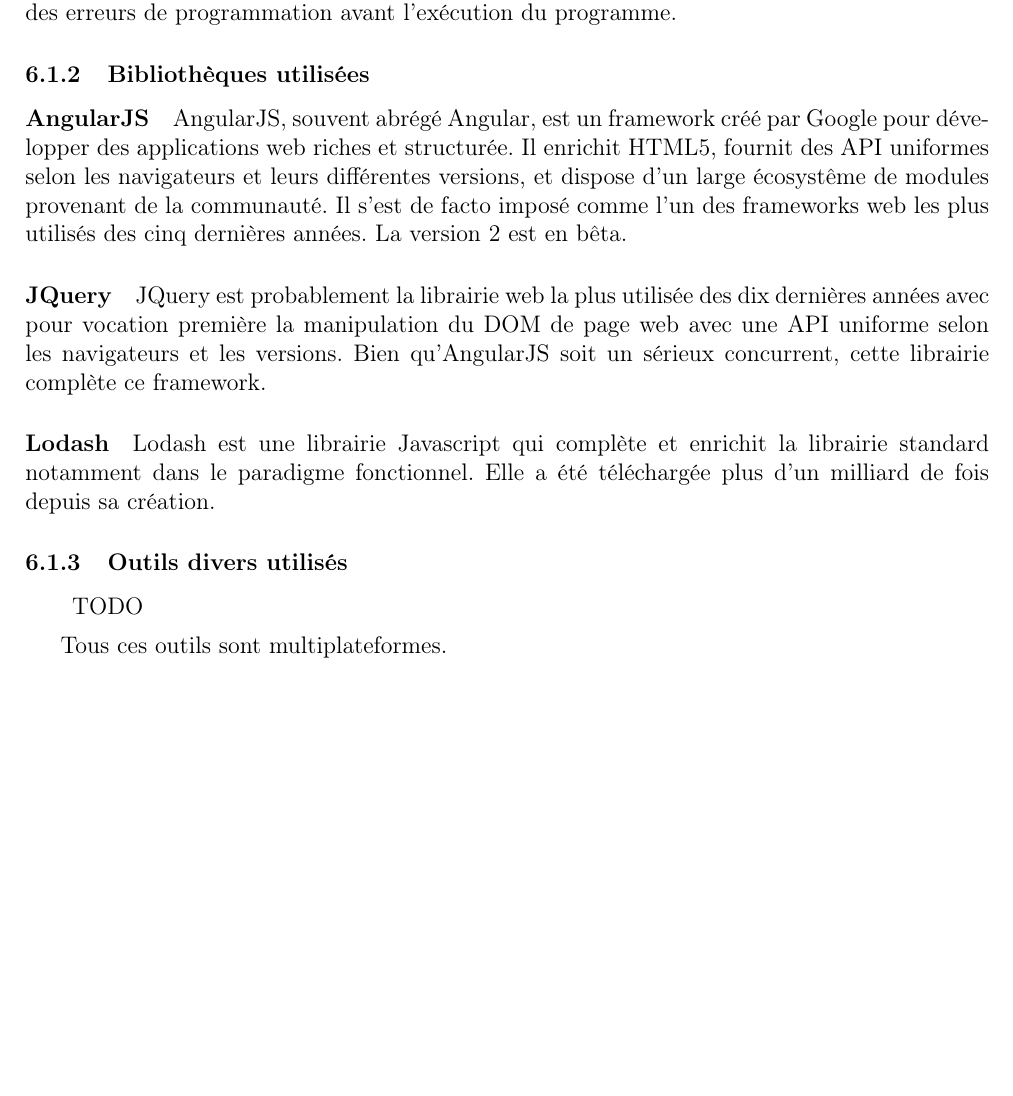
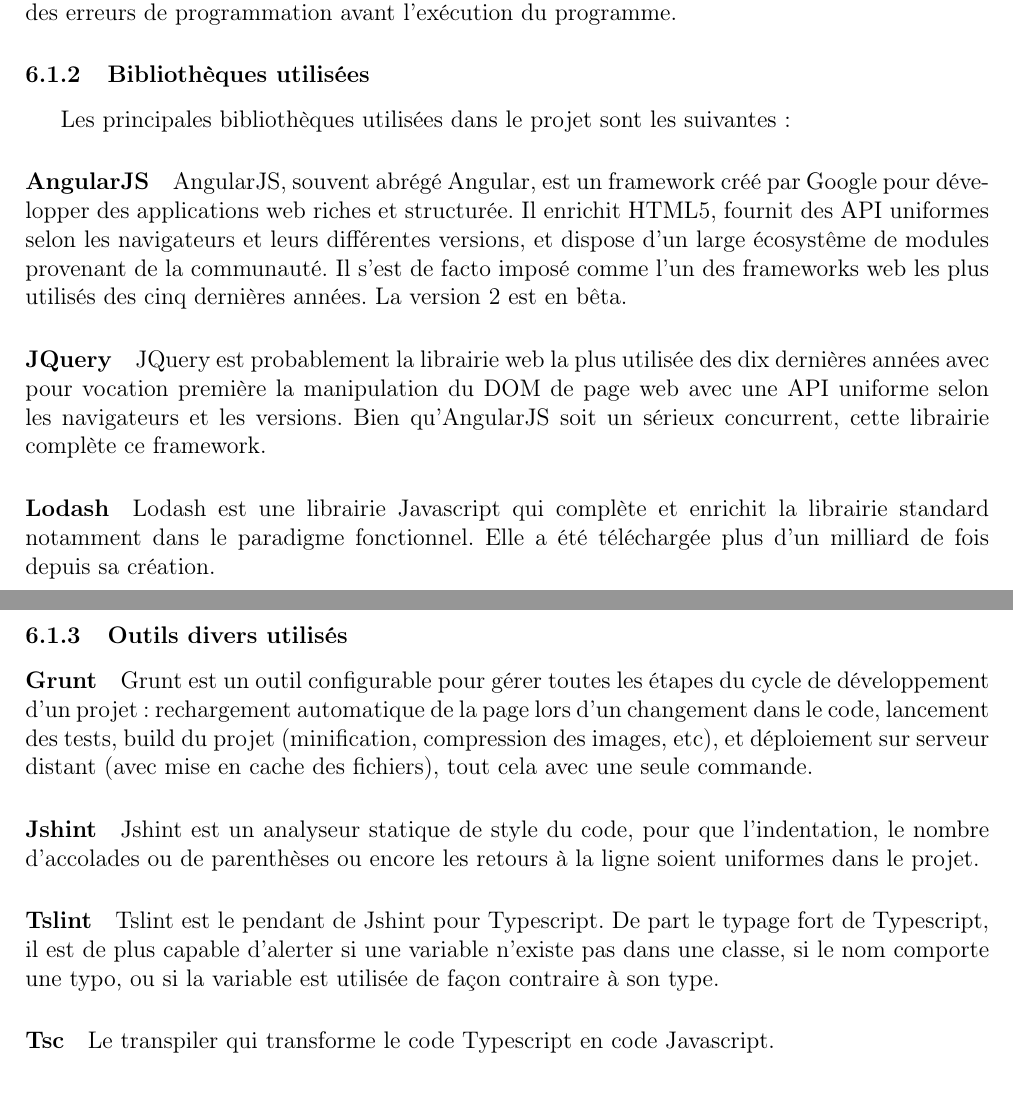
Before and after one commit to gaultier/rapport_stage_2015, a LaTeX document (Rapport_stage.tex): part of page 15 of 17 before the commit and two parts of pages 15 and 16 of 17 after it, the two joined at a grey line, cut so that both start at the same text, the shorter picture padded with empty space. Compiled offline with pdfLaTeX.

Commit message:
Add outils utilisés

```diff
--- a/Rapport_stage.tex
+++ b/Rapport_stage.tex
@@ -519,6 +519,7 @@
 			Typescript est un langage de programmation développé par Microsoft qui enrichit Javascript avec des fonctionnalités jugées par beaucoup comme indispensable: typage fort, véritable programmation orienté objet, etc, autorisant un analyseur statique à détecter des erreurs de programmation avant l'exécution du programme.
 
 		\subsubsection{Bibliothèques utilisées}
+		Les principales bibliothèques utilisées dans le projet sont les suivantes:
 
 		  \paragraph{AngularJS}
 		  	AngularJS, souvent abrégé Angular, est un framework créé par Google pour développer des applications web riches et structurée.
@@ -533,13 +534,18 @@
 		  Elle a été téléchargée plus d'un milliard de fois depuis sa création.
 
 
+		\subsubsection{Outils divers utilisés}
+		  \paragraph{Grunt}
+		  Grunt est un outil configurable pour gérer toutes les étapes du cycle de développement d'un projet: rechargement automatique de la page lors d'un changement dans le code, lancement des tests, build du projet (minification, compression des images, etc), et déploiement sur serveur distant (avec mise en cache des fichiers), tout cela avec une seule commande.
 
-		\subsubsection{Outils divers utilisés}
-		  \begin{description}
-		  		  	\item TODO
-		  \end{description}
+		 \paragraph{Jshint}
+		 Jshint est un analyseur statique de style du code, pour que l'indentation, le nombre d'accolades ou de parenthèses ou encore les retours à la ligne soient uniformes dans le projet.
 
-		Tous ces outils sont multiplateformes.
+		\paragraph{Tslint}
+		Tslint est le pendant de Jshint pour Typescript. De part le typage fort de Typescript, il est de plus capable d'alerter si une variable n'existe pas dans une classe, si le nom comporte une typo, ou si la variable est utilisée de façon contraire à son type.
+
+		\paragraph{Tsc}
+		Le transpiler qui transforme le code Typescript en code Javascript.
 
 	\subsection{Captures d'écran}
 		\FloatBarrier
```
Also changed, not shown: Rapport_stage.pdf.
